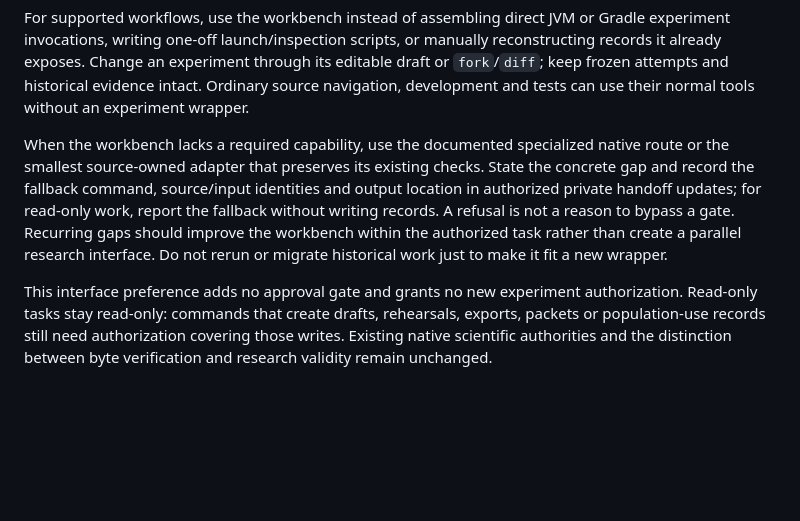
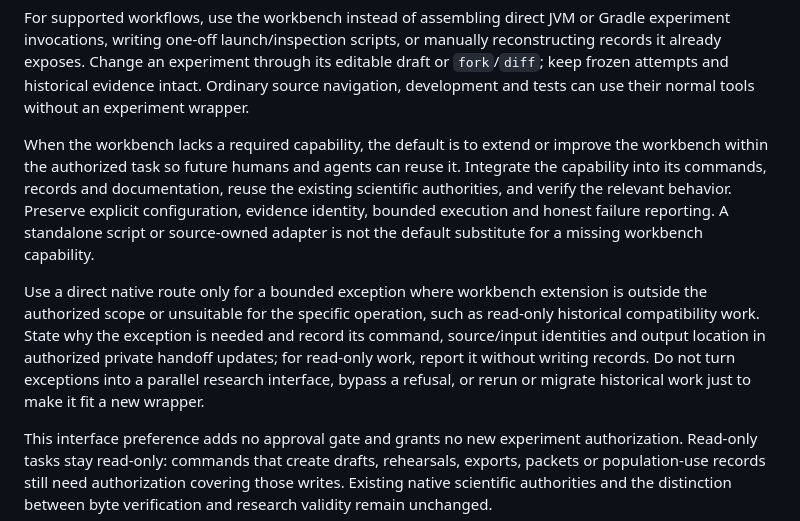
Before and after one commit to huxinq/MTGallium, a Markdown page: AGENTS.md, the part around the change. Drawn GitHub-style; blank space fills up the shorter version.

Commit message:
Prefer reusable workbench extensions for missing capabilities
Keep the shared research interface useful as experiment needs grow. Reserve direct native routes for bounded exceptions while preserving scientific checks, evidence identity and existing authorization limits.

```diff
--- a/AGENTS.md
+++ b/AGENTS.md
@@ -104,14 +104,21 @@ its editable draft or `fork`/`diff`; keep frozen attempts and historical evidenc
 intact. Ordinary source navigation, development and tests can use their normal
 tools without an experiment wrapper.
 
-When the workbench lacks a required capability, use the documented specialized
-native route or the smallest source-owned adapter that preserves its existing
-checks. State the concrete gap and record the fallback command, source/input
-identities and output location in authorized private handoff updates; for read-only
-work, report the fallback without writing records. A refusal is not a reason
-to bypass a gate. Recurring gaps should improve the workbench within the
-authorized task rather than create a parallel research interface. Do not rerun
-or migrate historical work just to make it fit a new wrapper.
+When the workbench lacks a required capability, the default is to extend or
+improve the workbench within the authorized task so future humans and agents can
+reuse it. Integrate the capability into its commands, records and documentation,
+reuse the existing scientific authorities, and verify the relevant behavior.
+Preserve explicit configuration, evidence identity, bounded execution and honest
+failure reporting. A standalone script or source-owned adapter is not the default
+substitute for a missing workbench capability.
+
+Use a direct native route only for a bounded exception where workbench extension
+is outside the authorized scope or unsuitable for the specific operation, such as
+read-only historical compatibility work. State why the exception is needed and
+record its command, source/input identities and output location in authorized
+private handoff updates; for read-only work, report it without writing records.
+Do not turn exceptions into a parallel research interface, bypass a refusal, or
+rerun or migrate historical work just to make it fit a new wrapper.
 
 This interface preference adds no approval gate and grants no new experiment
 authorization. Read-only tasks stay read-only: commands that create drafts,
```
Also changed, not shown: docs/research-workbench.md (+5 -2 lines).
